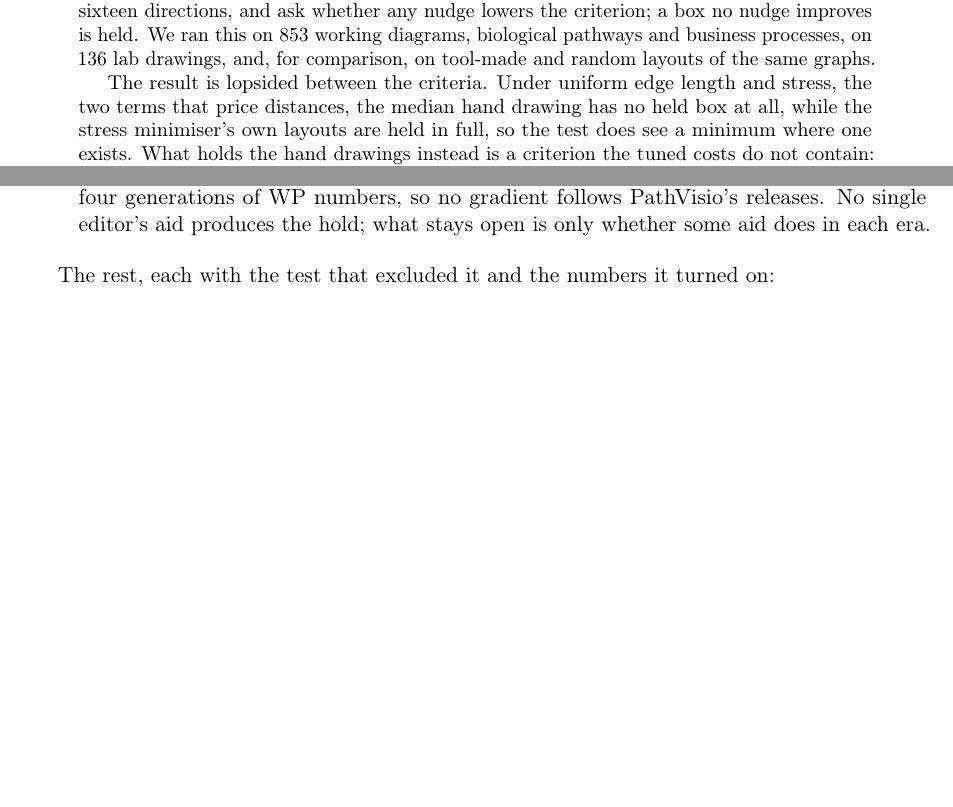
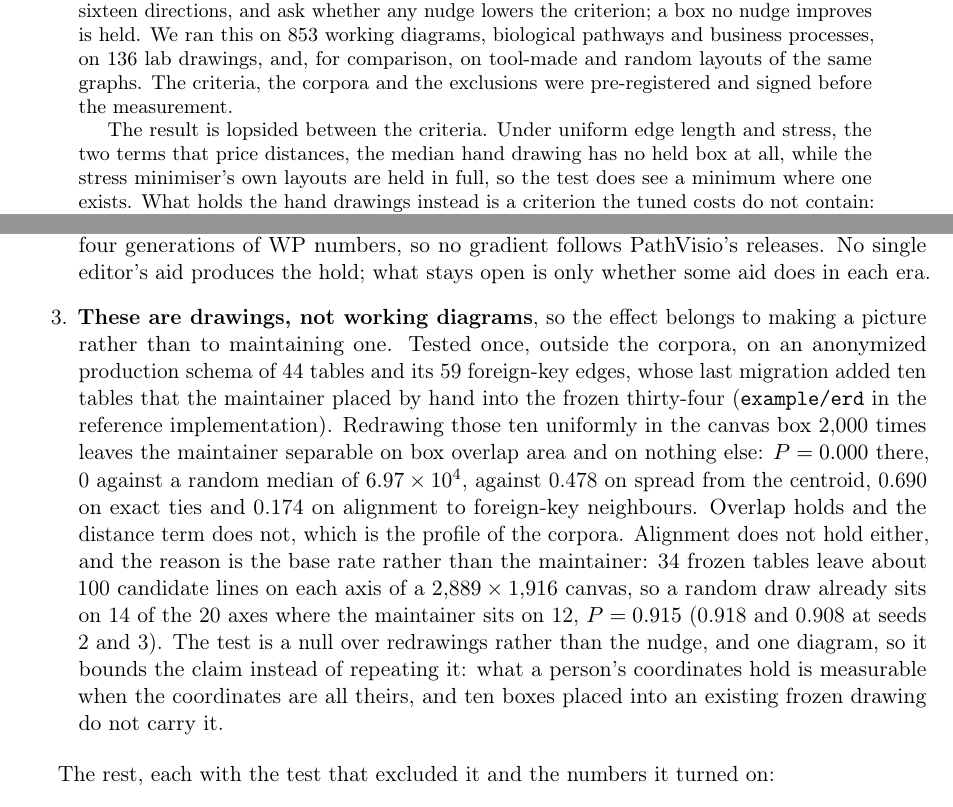
Before and after one commit to Anode1/articles, a LaTeX paper (cjitter/stationary.tex): two parts of pages 1 and 16 of 22 before the commit and two parts of pages 1 and 17 of 23 after it, joined at a grey line, cut so that both start at the same text, the shorter picture padded with empty space. Compiled offline with pdfLaTeX.

Commit message:
cjitter: the abstract states the pre-registration; a maintained ERD tested outside the corpora replicates overlap and bounds the alignment hold
Co-Authored-By: Claude Opus 5 (1M context) <noreply@anthropic.com>
Claude-Session: https://claude.ai/code/session_012G9BJHdYCa14jdEBqvCVxX

```diff
--- a/cjitter/stationary.tex
+++ b/cjitter/stationary.tex
@@ -33,7 +33,8 @@ The check is simple, one criterion at a time. Take a drawing. Nudge every box a
 in sixteen directions, and ask whether any nudge lowers the criterion; a box no nudge
 improves is held. We ran this on 853 working diagrams, biological pathways and business
 processes, on 136 lab drawings, and, for comparison, on tool-made and random layouts of
-the same graphs.
+the same graphs. The criteria, the corpora and the exclusions were pre-registered and
+signed before the measurement.
 
 The result is lopsided between the criteria. Under uniform edge length and stress, the
 two terms that price distances, the median hand drawing has no held box at all, while
@@ -916,6 +917,24 @@ detected pitch, out of scope as registered. Nothing registered is unrun.
   chosen by hand; and WikiPathways is flat at 0.47 to 0.53 across four generations of
   WP numbers, so no gradient follows PathVisio's releases. No single editor's aid
   produces the hold; what stays open is only whether some aid does in each era.
+
+\item \textbf{These are drawings, not working diagrams}, so the effect belongs to making a
+  picture rather than to maintaining one. Tested once, outside the corpora, on an
+  anonymized production schema of 44 tables and its 59 foreign-key edges, whose last
+  migration added ten tables that the maintainer placed by hand into the frozen
+  thirty-four (\texttt{example/erd} in the reference implementation). Redrawing those ten
+  uniformly in the canvas box 2,000 times leaves the maintainer separable on box overlap
+  area and on nothing else: $P = 0.000$ there, 0 against a random median of
+  $6.97 \times 10^{4}$, against 0.478 on spread from the centroid, 0.690 on exact ties and
+  0.174 on alignment to foreign-key neighbours. Overlap holds and the distance term does
+  not, which is the profile of the corpora. Alignment does not hold either, and the reason
+  is the base rate rather than the maintainer: 34 frozen tables leave about 100 candidate
+  lines on each axis of a $2{,}889 \times 1{,}916$ canvas, so a random draw already sits on
+  14 of the 20 axes where the maintainer sits on 12, $P = 0.915$ (0.918 and 0.908 at seeds
+  2 and 3). The test is a null over redrawings rather than the nudge, and one diagram, so
+  it bounds the claim instead of repeating it: what a person's coordinates hold is
+  measurable when the coordinates are all theirs, and ten boxes placed into an existing
+  frozen drawing do not carry it.
 \end{enumerate}
 
 The rest, each with the test that excluded it and the numbers it turned on:
```
Also changed, not shown: cjitter/stationary.pdf.
